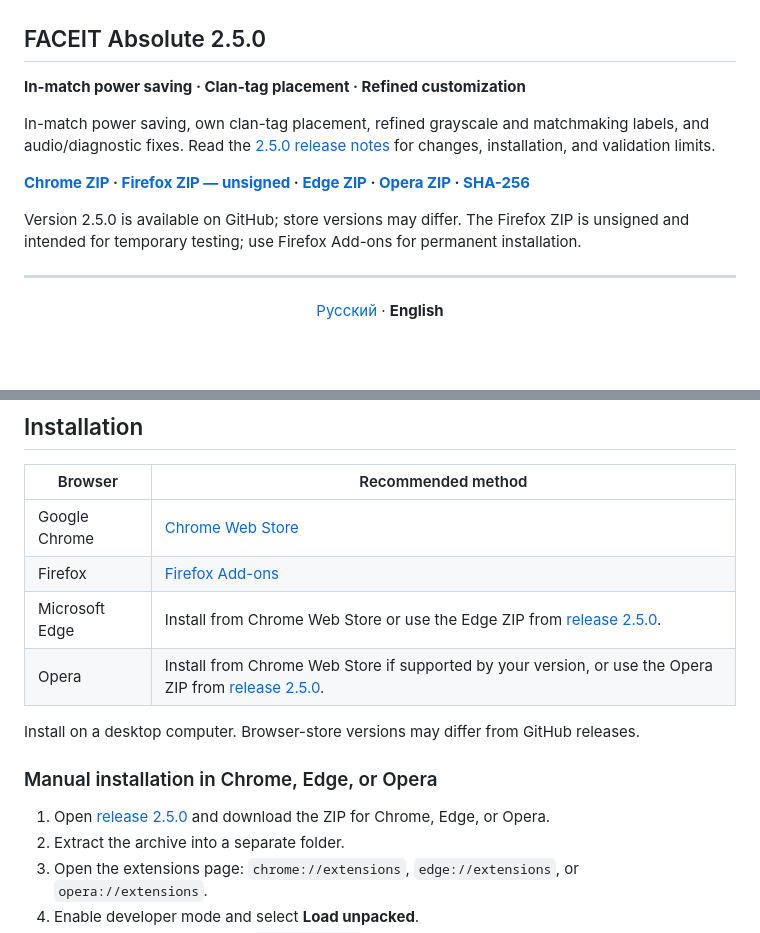
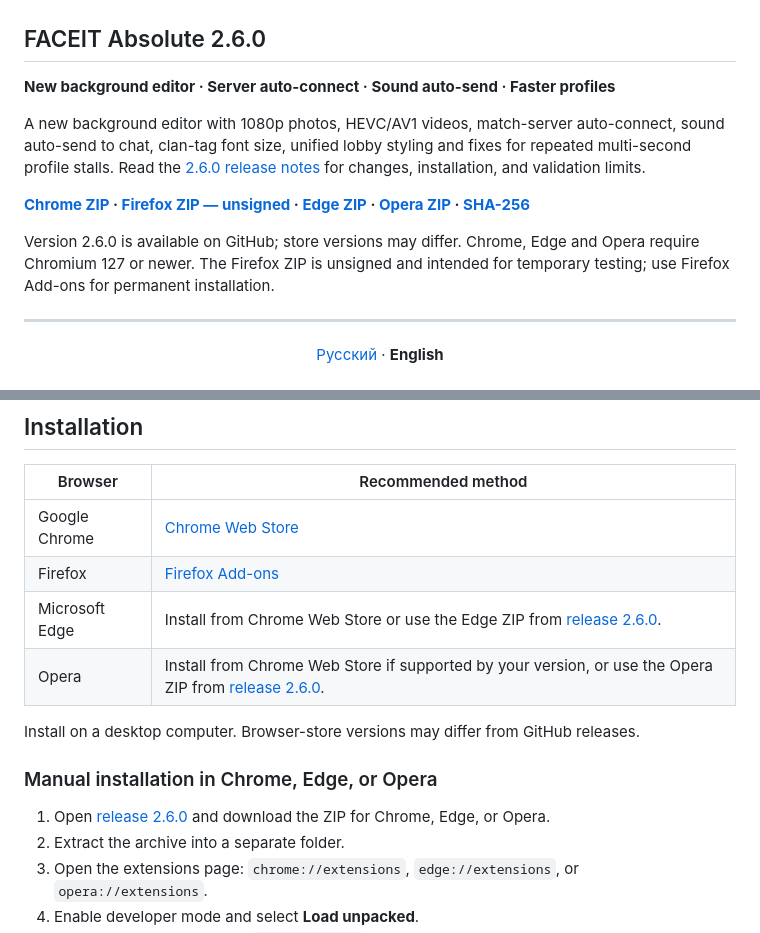
Before and after one commit to growlee/FACEIT-Absolute, a Markdown page: README.en.md, 2 parts joined by grey strips. GitHub-like rendering; blank space fills up the shorter version.

```diff
--- a/README.en.md
+++ b/README.en.md
@@ -2,9 +2,9 @@
   <img src="assets/banner.jpg" alt="FACEIT Absolute — кастомизация профиля / profile customization" width="100%" />
 </p>
 
-## FACEIT Absolute 2.5.0
+## FACEIT Absolute 2.6.0
 
-**In-match power saving · Clan-tag placement · Refined customization**
+**New background editor · Server auto-connect · Sound auto-send · Faster profiles**
 
-In-match power saving, own clan-tag placement, refined grayscale and matchmaking labels, and audio/diagnostic fixes. Read the [2.5.0 release notes](https://github.com/growlee/FACEIT-Absolute/releases/tag/v2.5.0) for changes, installation, and validation limits.
+A new background editor with 1080p photos, HEVC/AV1 videos, match-server auto-connect, sound auto-send to chat, clan-tag font size, unified lobby styling and fixes for repeated multi-second profile stalls. Read the [2.6.0 release notes](https://github.com/growlee/FACEIT-Absolute/releases/tag/v2.6.0) for changes, installation, and validation limits.
 
@@ -12,5 +12,5 @@ In-match power saving, own clan-tag placement, refined grayscale and matchmaking
 
-Version 2.5.0 is available on GitHub; store versions may differ. The Firefox ZIP is unsigned and intended for temporary testing; use Firefox Add-ons for permanent installation.
+Version 2.6.0 is available on GitHub; store versions may differ. Chrome, Edge and Opera require Chromium 127 or newer. The Firefox ZIP is unsigned and intended for temporary testing; use Firefox Add-ons for permanent installation.
 
 ---
 
@@ -56,14 +56,14 @@ The images and animations show real profile customization examples. Available fe
 | -------------- | ---------------------------------------------------------------------------------------------------------------------------------------------------------------------- |
 | Google Chrome  | [Chrome Web Store](https://faceit.eelworg.ru/r/l_yjJM01t2o4sTsH)                                                                                                       |
 | Firefox        | [Firefox Add-ons](https://faceit.eelworg.ru/r/PmGEU43eYuhbEofi)                                                                                                        |
-| Microsoft Edge | Install from Chrome Web Store or use the Edge ZIP from [release 2.5.0](https://github.com/growlee/FACEIT-Absolute/releases/tag/v2.5.0).                                |
-| Opera          | Install from Chrome Web Store if supported by your version, or use the Opera ZIP from [release 2.5.0](https://github.com/growlee/FACEIT-Absolute/releases/tag/v2.5.0). |
+| Microsoft Edge | Install from Chrome Web Store or use the Edge ZIP from [release 2.6.0](https://github.com/growlee/FACEIT-Absolute/releases/tag/v2.6.0).                                |
+| Opera          | Install from Chrome Web Store if supported by your version, or use the Opera ZIP from [release 2.6.0](https://github.com/growlee/FACEIT-Absolute/releases/tag/v2.6.0). |
 
 Install on a desktop computer. Browser-store versions may differ from GitHub releases.
 
 ### Manual installation in Chrome, Edge, or Opera
 
-1. Open [release 2.5.0](https://github.com/growlee/FACEIT-Absolute/releases/tag/v2.5.0) and download the ZIP for Chrome, Edge, or Opera.
+1. Open [release 2.6.0](https://github.com/growlee/FACEIT-Absolute/releases/tag/v2.6.0) and download the ZIP for Chrome, Edge, or Opera.
 2. Extract the archive into a separate folder.
 3. Open the extensions page: `chrome://extensions`, `edge://extensions`, or `opera://extensions`.
 4. Enable developer mode and select **Load unpacked**.
```
Also changed, not shown: other parts of README.en.md (+1 -1 lines), README.md (+12 -12 lines), releases/v2.6.0.md (added, +178 -0 lines).
